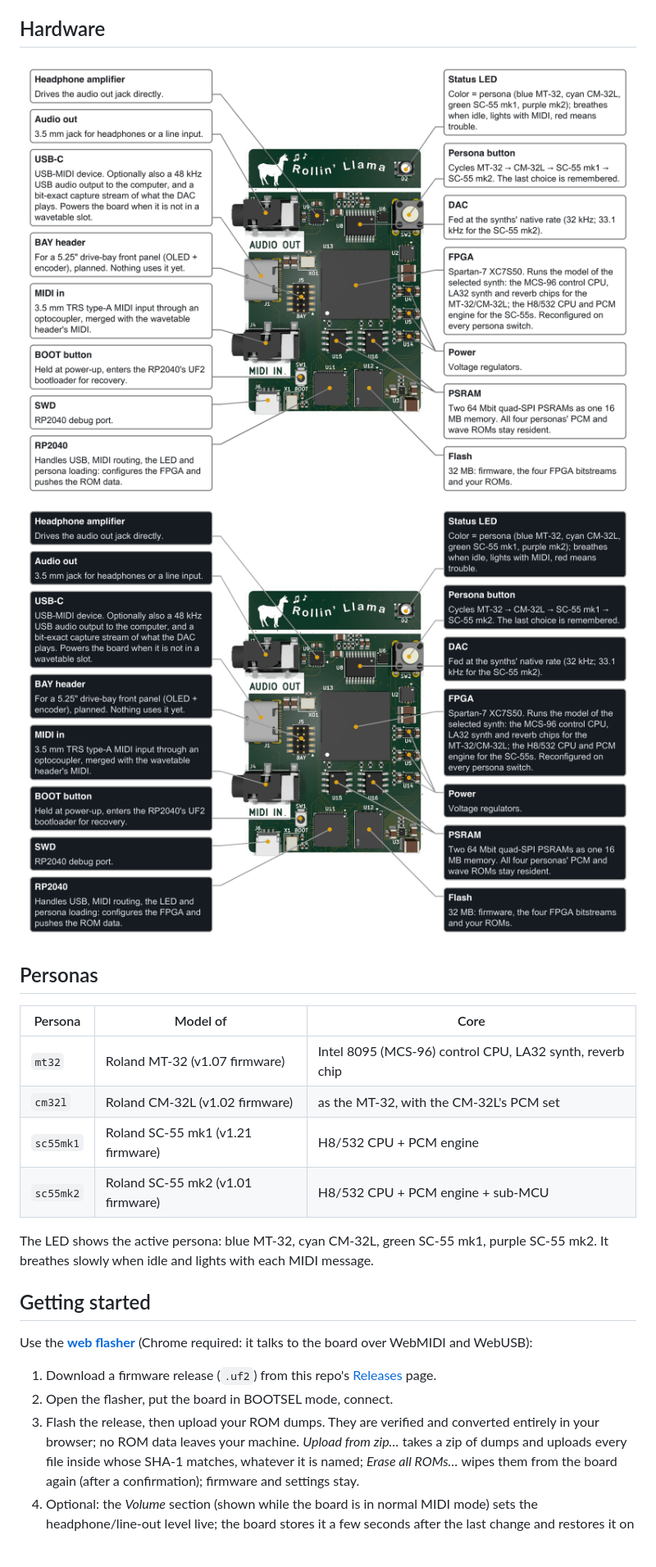
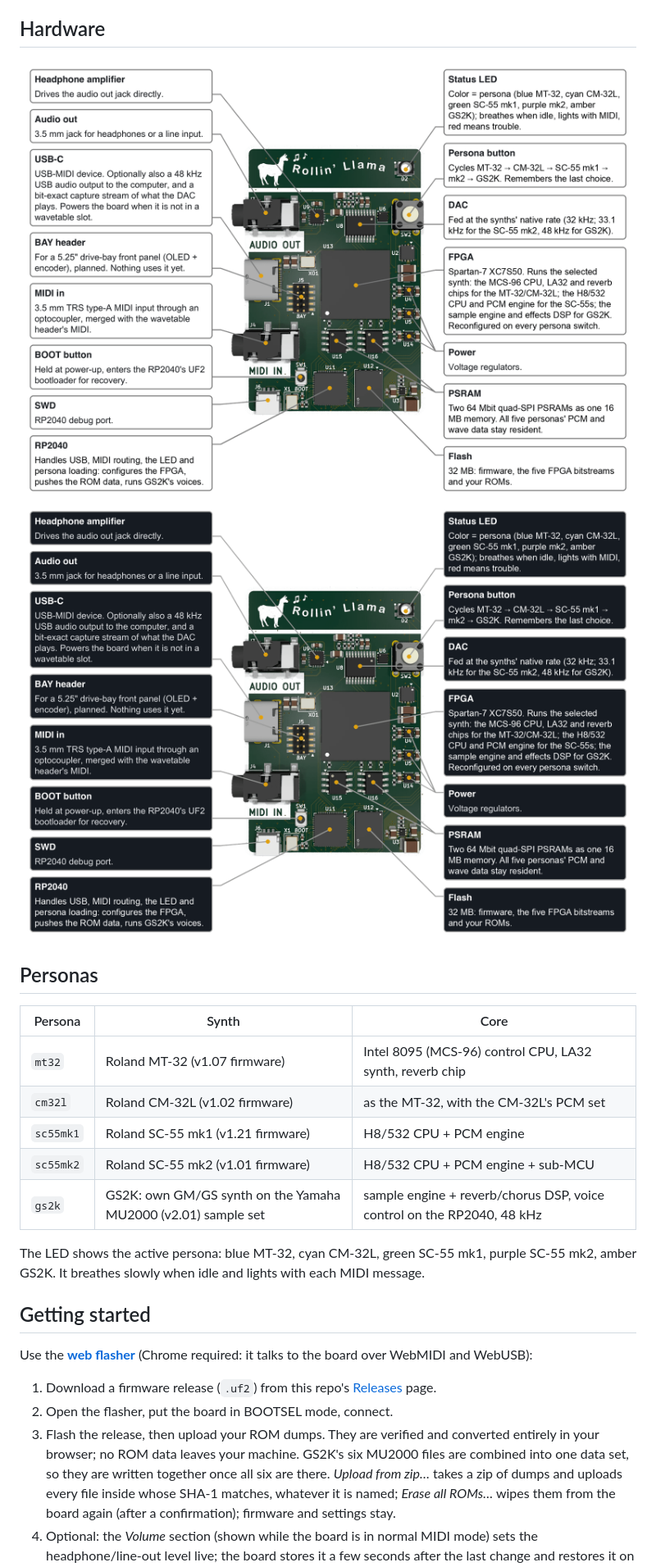
Before and after one commit to eivindbohler/rollin-llama, a Markdown page: README.md, the part around the change printed below. Shown: that part at 82% size. Rendered like a GitHub page; pictures changed too: docs/board-annotated-dark.png, docs/board-annotated-light.png; blank space fills up the shorter version.

```diff
--- a/README.md
+++ b/README.md
@@ -43,16 +45,17 @@ own units through the web flasher; they never leave your browser.
 
 ## Personas
 
-| Persona | Model of | Core |
+| Persona | Synth | Core |
 |---|---|---|
 | `mt32` | Roland MT-32 (v1.07 firmware) | Intel 8095 (MCS-96) control CPU, LA32 synth, reverb chip |
 | `cm32l` | Roland CM-32L (v1.02 firmware) | as the MT-32, with the CM-32L's PCM set |
 | `sc55mk1` | Roland SC-55 mk1 (v1.21 firmware) | H8/532 CPU + PCM engine |
 | `sc55mk2` | Roland SC-55 mk2 (v1.01 firmware) | H8/532 CPU + PCM engine + sub-MCU |
+| `gs2k` | GS2K: own GM/GS synth on the Yamaha MU2000 (v2.01) sample set | sample engine + reverb/chorus DSP, voice control on the RP2040, 48 kHz |
 
 The LED shows the active persona: blue MT-32, cyan CM-32L, green SC-55
-mk1, purple SC-55 mk2. It breathes slowly when idle and lights with each
-MIDI message.
+mk1, purple SC-55 mk2, amber GS2K. It breathes slowly when idle and lights
+with each MIDI message.
 
 ## Getting started
 
@@ -64,6 +67,8 @@ Use the **[web flasher](https://eivindbohler.github.io/rollin-llama/)**
 2. Open the flasher, put the board in BOOTSEL mode, connect.
 3. Flash the release, then upload your ROM dumps. They are verified and
    converted entirely in your browser; no ROM data leaves your machine.
+   GS2K's six MU2000 files are combined into one data set, so they are
+   written together once all six are there.
    *Upload from zip…* takes a zip of dumps and uploads every file inside
    whose SHA-1 matches, whatever it is named; *Erase all ROMs…* wipes them
    from the board again (after a confirmation); firmware and settings stay.
```
Also changed, not shown: other parts of README.md (+64 -26 lines), 15 other files.
